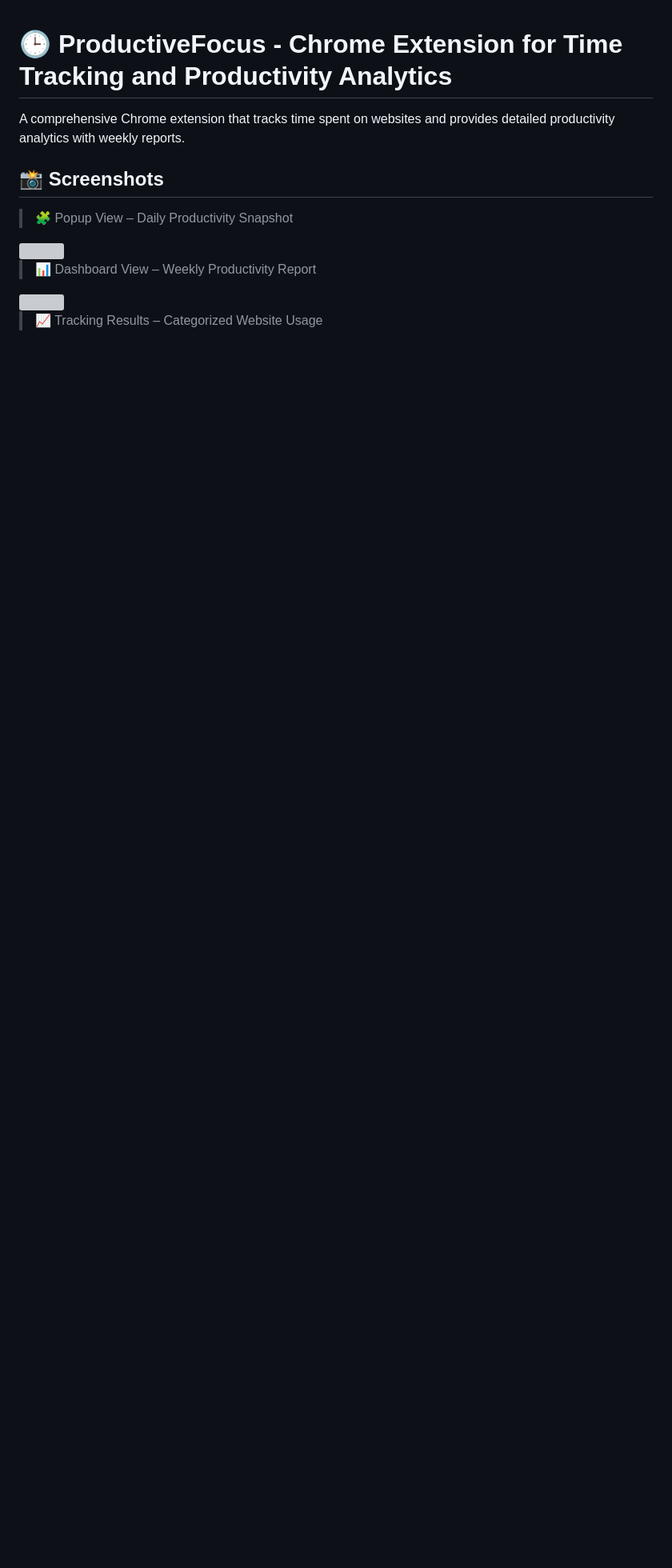
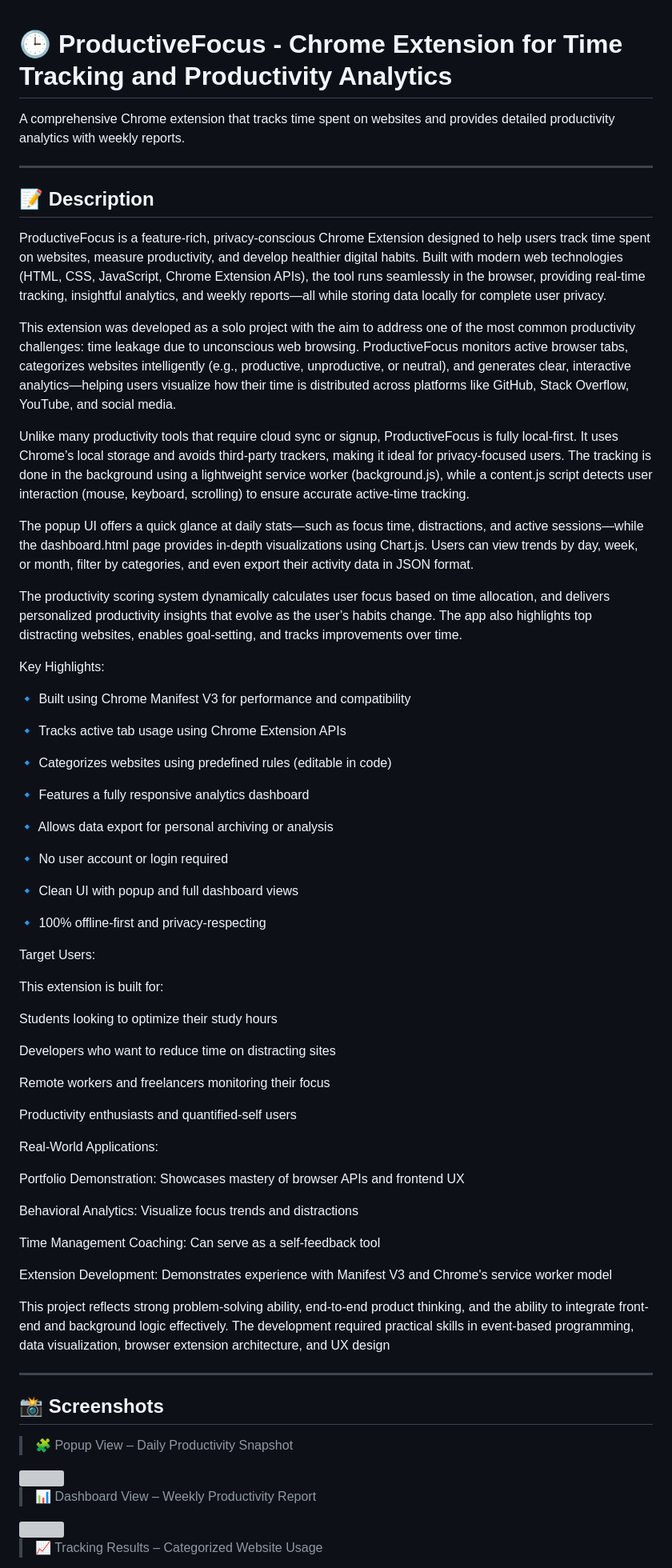
Before and after one commit to reshmamaheshkumar/CHROME-EXTENSION-FOR-TIME-TRACKING-AND-PRODUCTIVITY-ANALYTICS, a Markdown page: README.md, the part around the change printed below. Shown: that part at 80% size. Drawn GitHub-style; blank space fills up the shorter version; grey boxes are pictures that could not be loaded.

```diff
--- a/README.md
+++ b/README.md
@@ -2,6 +2,62 @@
 
 A comprehensive Chrome extension that tracks time spent on websites and provides detailed productivity analytics with weekly reports.
 
+---
+
+## 📝 Description
+ProductiveFocus is a feature-rich, privacy-conscious Chrome Extension designed to help users track time spent on websites, measure productivity, and develop healthier digital habits. Built with modern web technologies (HTML, CSS, JavaScript, Chrome Extension APIs), the tool runs seamlessly in the browser, providing real-time tracking, insightful analytics, and weekly reports—all while storing data locally for complete user privacy.
+
+This extension was developed as a solo project with the aim to address one of the most common productivity challenges: time leakage due to unconscious web browsing. ProductiveFocus monitors active browser tabs, categorizes websites intelligently (e.g., productive, unproductive, or neutral), and generates clear, interactive analytics—helping users visualize how their time is distributed across platforms like GitHub, Stack Overflow, YouTube, and social media.
+
+Unlike many productivity tools that require cloud sync or signup, ProductiveFocus is fully local-first. It uses Chrome’s local storage and avoids third-party trackers, making it ideal for privacy-focused users. The tracking is done in the background using a lightweight service worker (background.js), while a content.js script detects user interaction (mouse, keyboard, scrolling) to ensure accurate active-time tracking.
+
+The popup UI offers a quick glance at daily stats—such as focus time, distractions, and active sessions—while the dashboard.html page provides in-depth visualizations using Chart.js. Users can view trends by day, week, or month, filter by categories, and even export their activity data in JSON format.
+
+The productivity scoring system dynamically calculates user focus based on time allocation, and delivers personalized productivity insights that evolve as the user’s habits change. The app also highlights top distracting websites, enables goal-setting, and tracks improvements over time.
+
+Key Highlights:
+
+🔹 Built using Chrome Manifest V3 for performance and compatibility
+
+🔹 Tracks active tab usage using Chrome Extension APIs
+
+🔹 Categorizes websites using predefined rules (editable in code)
+
+🔹 Features a fully responsive analytics dashboard
+
+🔹 Allows data export for personal archiving or analysis
+
+🔹 No user account or login required
+
+🔹 Clean UI with popup and full dashboard views
+
+🔹 100% offline-first and privacy-respecting
+
+Target Users:
+
+This extension is built for:
+
+Students looking to optimize their study hours
+
+Developers who want to reduce time on distracting sites
+
+Remote workers and freelancers monitoring their focus
+
+Productivity enthusiasts and quantified-self users
+
+Real-World Applications:
+
+Portfolio Demonstration: Showcases mastery of browser APIs and frontend UX
+
+Behavioral Analytics: Visualize focus trends and distractions
+
+Time Management Coaching: Can serve as a self-feedback tool
+
+Extension Development: Demonstrates experience with Manifest V3 and Chrome's service worker model
+
+This project reflects strong problem-solving ability, end-to-end product thinking, and the ability to integrate front-end and background logic effectively. The development required practical skills in event-based programming, data visualization, browser extension architecture, and UX design
+
+---
 
 ## 📸 Screenshots
 
```
Also changed, not shown: other parts of README.md (+17 -0 lines).
